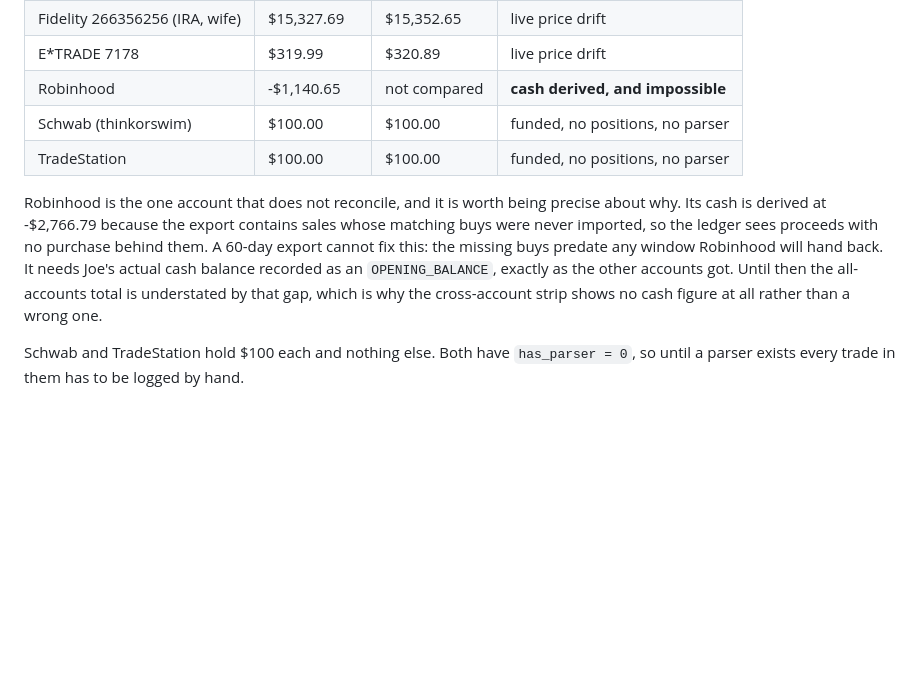
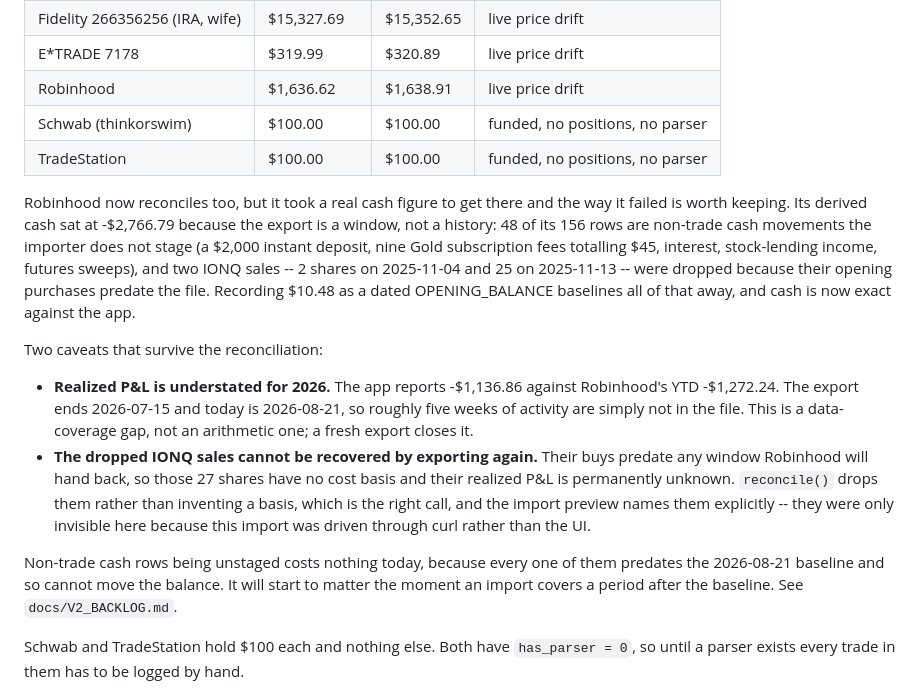
Before and after one commit to JoeOster/StrategyLabV2, a Markdown page: docs/STATUS.md, the part around the change. Rendered like a GitHub page; blank space fills up the shorter version.

```diff
--- a/docs/STATUS.md
+++ b/docs/STATUS.md
@@ -107,18 +107,37 @@ database is the one that must survive.
 | Fidelity 146518557 (IRA) | $23,646.37 | $23,677.51 | live price drift |
 | Fidelity 266356256 (IRA, wife) | $15,327.69 | $15,352.65 | live price drift |
 | E*TRADE 7178 | $319.99 | $320.89 | live price drift |
-| Robinhood | -$1,140.65 | not compared | **cash derived, and impossible** |
+| Robinhood | $1,636.62 | $1,638.91 | live price drift |
 | Schwab (thinkorswim) | $100.00 | $100.00 | funded, no positions, no parser |
 | TradeStation | $100.00 | $100.00 | funded, no positions, no parser |
 
-Robinhood is the one account that does not reconcile, and it is worth being
-precise about why. Its cash is derived at -$2,766.79 because the export
-contains sales whose matching buys were never imported, so the ledger sees
-proceeds with no purchase behind them. A 60-day export cannot fix this: the
-missing buys predate any window Robinhood will hand back. It needs Joe's actual
-cash balance recorded as an `OPENING_BALANCE`, exactly as the other accounts
-got. Until then the all-accounts total is understated by that gap, which is why
-the cross-account strip shows no cash figure at all rather than a wrong one.
+Robinhood now reconciles too, but it took a real cash figure to get there and
+the way it failed is worth keeping. Its derived cash sat at -$2,766.79 because
+the export is a window, not a history: 48 of its 156 rows are non-trade cash
+movements the importer does not stage (a $2,000 instant deposit, nine Gold
+subscription fees totalling $45, interest, stock-lending income, futures
+sweeps), and two IONQ sales -- 2 shares on 2025-11-04 and 25 on 2025-11-13 --
+were dropped because their opening purchases predate the file. Recording
+$10.48 as a dated OPENING_BALANCE baselines all of that away, and cash is now
+exact against the app.
+
+Two caveats that survive the reconciliation:
+
+- **Realized P&L is understated for 2026.** The app reports -$1,136.86 against
+  Robinhood's YTD -$1,272.24. The export ends 2026-07-15 and today is
+  2026-08-21, so roughly five weeks of activity are simply not in the file.
+  This is a data-coverage gap, not an arithmetic one; a fresh export closes it.
+- **The dropped IONQ sales cannot be recovered by exporting again.** Their buys
+  predate any window Robinhood will hand back, so those 27 shares have no cost
+  basis and their realized P&L is permanently unknown. `reconcile()` drops them
+  rather than inventing a basis, which is the right call, and the import
+  preview names them explicitly -- they were only invisible here because this
+  import was driven through curl rather than the UI.
+
+Non-trade cash rows being unstaged costs nothing today, because every one of
+them predates the 2026-08-21 baseline and so cannot move the balance. It will
+start to matter the moment an import covers a period after the baseline. See
+`docs/V2_BACKLOG.md`.
 
 Schwab and TradeStation hold $100 each and nothing else. Both have
 `has_parser = 0`, so until a parser exists every trade in them has to be
```
Also changed, not shown: docs/V2_BACKLOG.md (+31 -0 lines).
